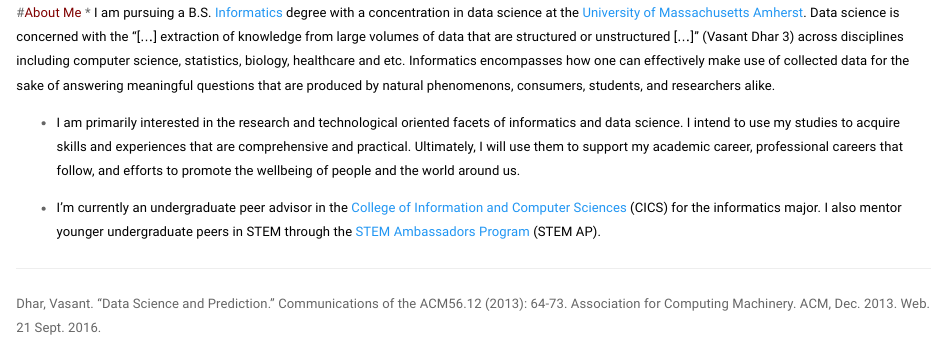
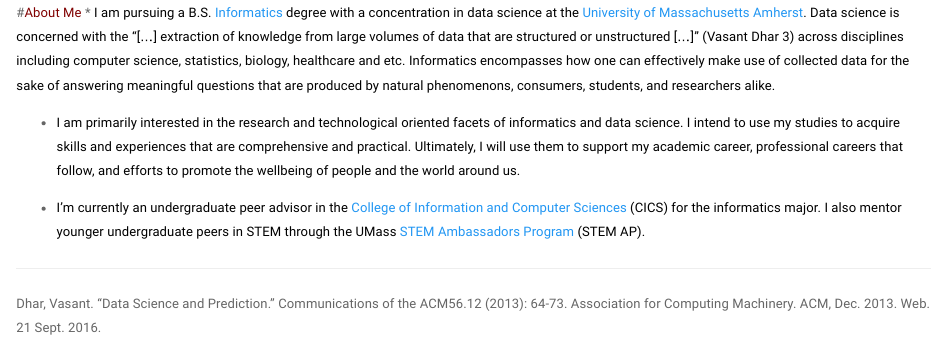
Before and after one commit to edwoodbrice/edwoodbrice.github.io, an R Markdown document (index.Rmd): the page in a window 1100 px wide, from 130 px down. Rendered offline with R 4.5, knitr and Pandoc, with nearby package versions; a font, style sheet, LaTeX package, included part or bibliography that could not be used is replaced or left out.

Commit message:
section change

```diff
--- a/index.Rmd
+++ b/index.Rmd
@@ -9,7 +9,7 @@
 
 * <span style="color:black"> I am primarily interested in the research and technological oriented facets of informatics and data science. I intend to use my studies to acquire skills and experiences that are comprehensive and practical. Ultimately, I will use them to support my academic career, professional careers that follow, and efforts to promote the wellbeing of people and the world around us.</span>
 
-* <span style="color:black"> I'm currently an undergraduate peer advisor in the [College of Information and Computer Sciences](https://www.cics.umass.edu/) (CICS) for the informatics major. I also mentor younger undergraduate peers in STEM through the [STEM Ambassadors Program](https://www.stemapumass.org/) (STEM AP).</span>
+* <span style="color:black"> I'm currently an undergraduate peer advisor in the [College of Information and Computer Sciences](https://www.cics.umass.edu/) (CICS) for the informatics major. I also mentor younger undergraduate peers in STEM through the UMass [STEM Ambassadors Program](https://www.stemapumass.org/) (STEM AP).</span>
 
 ***
 
```
Also changed, not shown: index.html.
